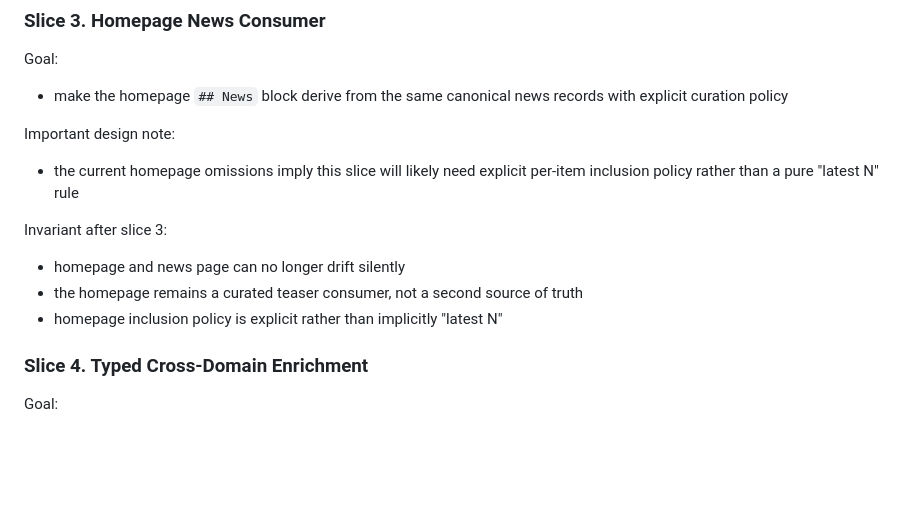
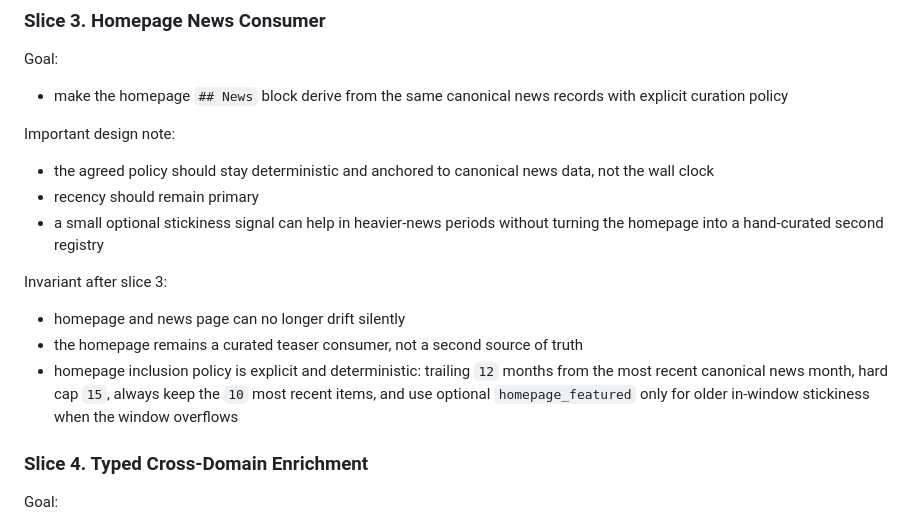
Before and after one commit to ztatlock/ztatlock.github.io, a Markdown page: docs/plans/news-campaign.md, the part around the change. GitHub-like rendering; blank space fills up the shorter version.

Commit message:
Plan news slice 3 homepage consumer

```diff
--- a/docs/plans/news-campaign.md
+++ b/docs/plans/news-campaign.md
@@ -325,14 +325,21 @@ Goal:
 
 Important design note:
 
-- the current homepage omissions imply this slice will likely need explicit
-  per-item inclusion policy rather than a pure "latest N" rule
+- the agreed policy should stay deterministic and anchored to canonical news
+  data, not the wall clock
+- recency should remain primary
+- a small optional stickiness signal can help in heavier-news periods without
+  turning the homepage into a hand-curated second registry
 
 Invariant after slice 3:
 
 - homepage and news page can no longer drift silently
 - the homepage remains a curated teaser consumer, not a second source of truth
-- homepage inclusion policy is explicit rather than implicitly "latest N"
+- homepage inclusion policy is explicit and deterministic:
+  trailing `12` months from the most recent canonical news month, hard cap
+  `15`, always keep the `10` most recent items, and use optional
+  `homepage_featured` only for older in-window stickiness when the window
+  overflows
 
 ### Slice 4. Typed Cross-Domain Enrichment
 
```
Also changed, not shown: ROADMAP.md (+1 -1 lines), docs/plans/news-slice-3-homepage-consumer.md (added, +258 -0 lines).
